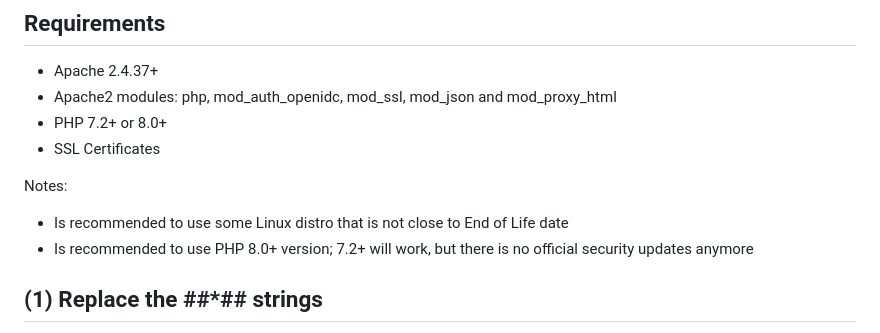
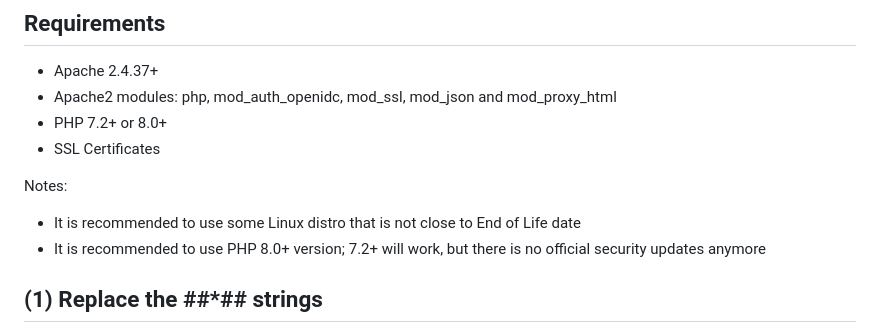
Before and after one commit to NISP-GmbH/EF-EntraID-SSO, a Markdown page: README.md, the part around the change. Drawn GitHub-style.

```diff
--- a/README.md
+++ b/README.md
@@ -23,8 +23,8 @@ Suppose that your auth domain will be domain.com/auth and the sso php files will
 - SSL Certificates
 
 Notes:
-- Is recommended to use some Linux distro that is not close to End of Life date
-- Is recommended to use PHP 8.0+ version; 7.2+ will work, but there is no official security updates anymore
+- It is recommended to use some Linux distro that is not close to End of Life date
+- It is recommended to use PHP 8.0+ version; 7.2+ will work, but there is no official security updates anymore
 
 ## (1) Replace the ##*## strings
 
```
